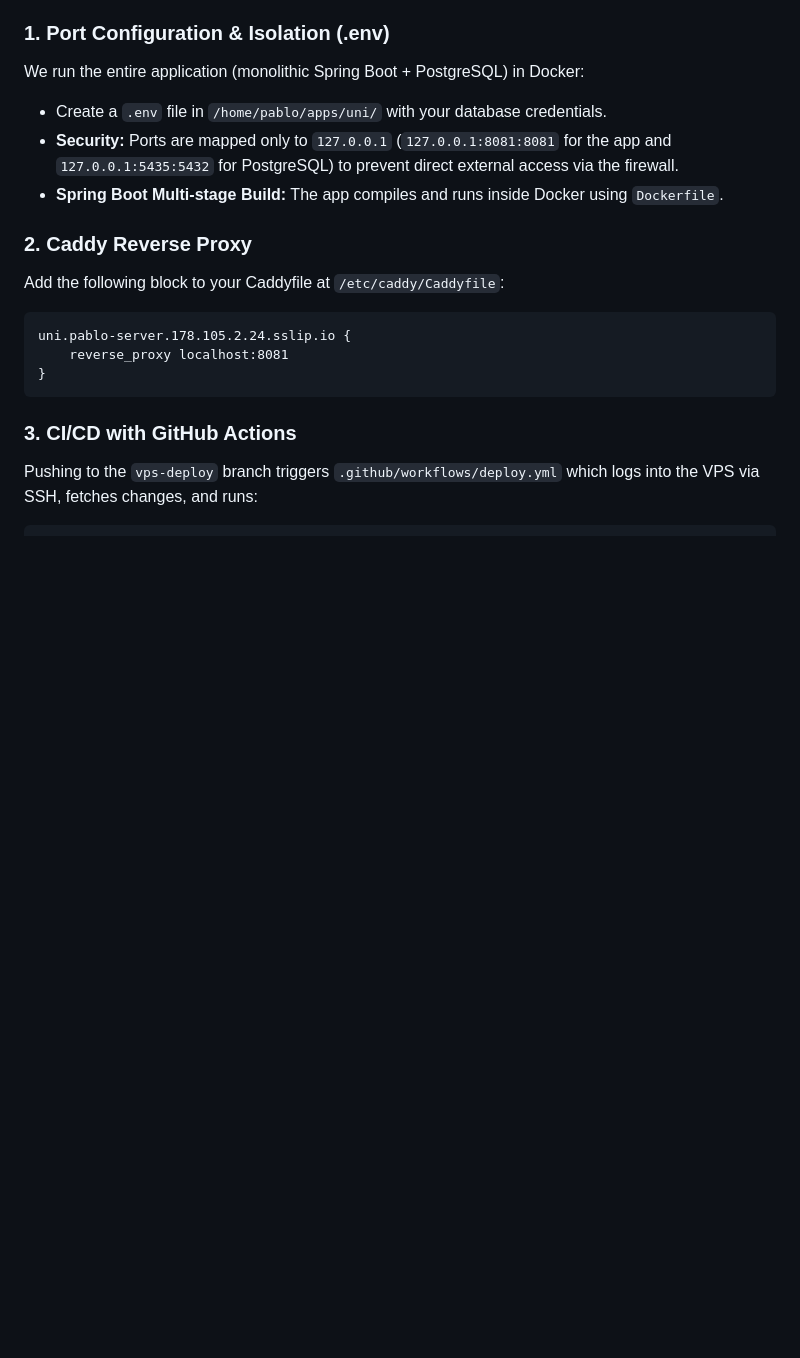
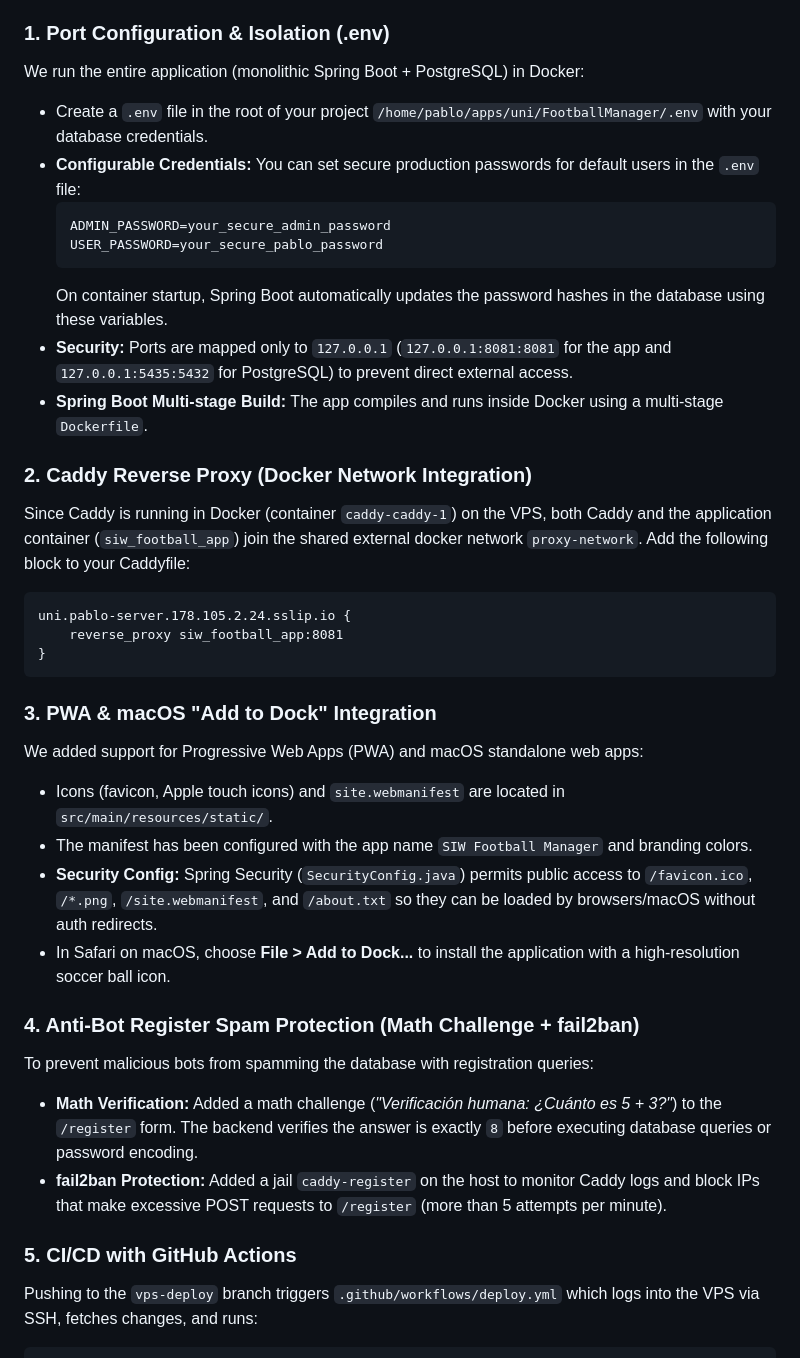
Before and after one commit to Pol3105/FootballManager, a Markdown page: README.md, the part around the change. Rendered like a GitHub page; blank space fills up the shorter version.

````diff
--- a/README.md
+++ b/README.md
@@ -332,19 +332,38 @@ This project is configured to be deployed automatically to a Hetzner VPS (IP: `1
 
 ### 1. Port Configuration & Isolation (.env)
 We run the entire application (monolithic Spring Boot + PostgreSQL) in Docker:
-- Create a `.env` file in `/home/pablo/apps/uni/` with your database credentials.
-- **Security:** Ports are mapped only to `127.0.0.1` (`127.0.0.1:8081:8081` for the app and `127.0.0.1:5435:5432` for PostgreSQL) to prevent direct external access via the firewall.
-- **Spring Boot Multi-stage Build:** The app compiles and runs inside Docker using `Dockerfile`.
+- Create a `.env` file in the root of your project `/home/pablo/apps/uni/FootballManager/.env` with your database credentials.
+- **Configurable Credentials:** You can set secure production passwords for default users in the `.env` file:
+  ```env
+  ADMIN_PASSWORD=your_secure_admin_password
+  USER_PASSWORD=your_secure_pablo_password
+  ```
+  On container startup, Spring Boot automatically updates the password hashes in the database using these variables.
+- **Security:** Ports are mapped only to `127.0.0.1` (`127.0.0.1:8081:8081` for the app and `127.0.0.1:5435:5432` for PostgreSQL) to prevent direct external access.
+- **Spring Boot Multi-stage Build:** The app compiles and runs inside Docker using a multi-stage `Dockerfile`.
 
-### 2. Caddy Reverse Proxy
-Add the following block to your Caddyfile at `/etc/caddy/Caddyfile`:
+### 2. Caddy Reverse Proxy (Docker Network Integration)
+Since Caddy is running in Docker (container `caddy-caddy-1`) on the VPS, both Caddy and the application container (`siw_football_app`) join the shared external docker network `proxy-network`.
+Add the following block to your Caddyfile:
 ```caddy
 uni.pablo-server.178.105.2.24.sslip.io {
-    reverse_proxy localhost:8081
+    reverse_proxy siw_football_app:8081
 }
 ```
 
-### 3. CI/CD with GitHub Actions
+### 3. PWA & macOS "Add to Dock" Integration
+We added support for Progressive Web Apps (PWA) and macOS standalone web apps:
+- Icons (favicon, Apple touch icons) and `site.webmanifest` are located in `src/main/resources/static/`.
+- The manifest has been configured with the app name `SIW Football Manager` and branding colors.
+- **Security Config:** Spring Security (`SecurityConfig.java`) permits public access to `/favicon.ico`, `/*.png`, `/site.webmanifest`, and `/about.txt` so they can be loaded by browsers/macOS without auth redirects.
+- In Safari on macOS, choose **File > Add to Dock...** to install the application with a high-resolution soccer ball icon.
+
+### 4. Anti-Bot Register Spam Protection (Math Challenge + fail2ban)
+To prevent malicious bots from spamming the database with registration queries:
+- **Math Verification:** Added a math challenge (*"Verificación humana: ¿Cuánto es 5 + 3?"*) to the `/register` form. The backend verifies the answer is exactly `8` before executing database queries or password encoding.
+- **fail2ban Protection:** Added a jail `caddy-register` on the host to monitor Caddy logs and block IPs that make excessive POST requests to `/register` (more than 5 attempts per minute).
+
+### 5. CI/CD with GitHub Actions
 Pushing to the `vps-deploy` branch triggers `.github/workflows/deploy.yml` which logs into the VPS via SSH, fetches changes, and runs:
 ```bash
 docker compose down
````
Also changed, not shown: README.it.md (+25 -6 lines).
